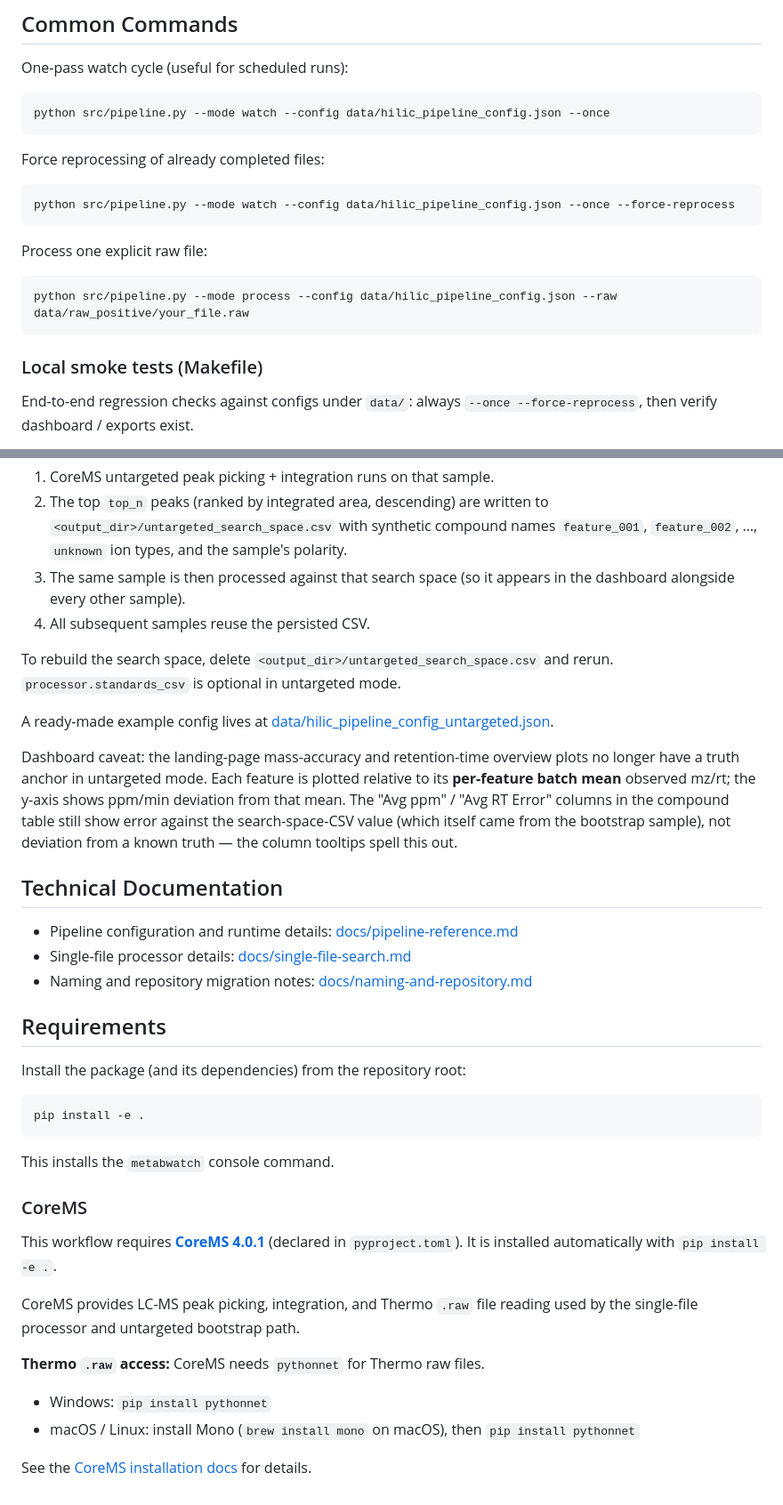
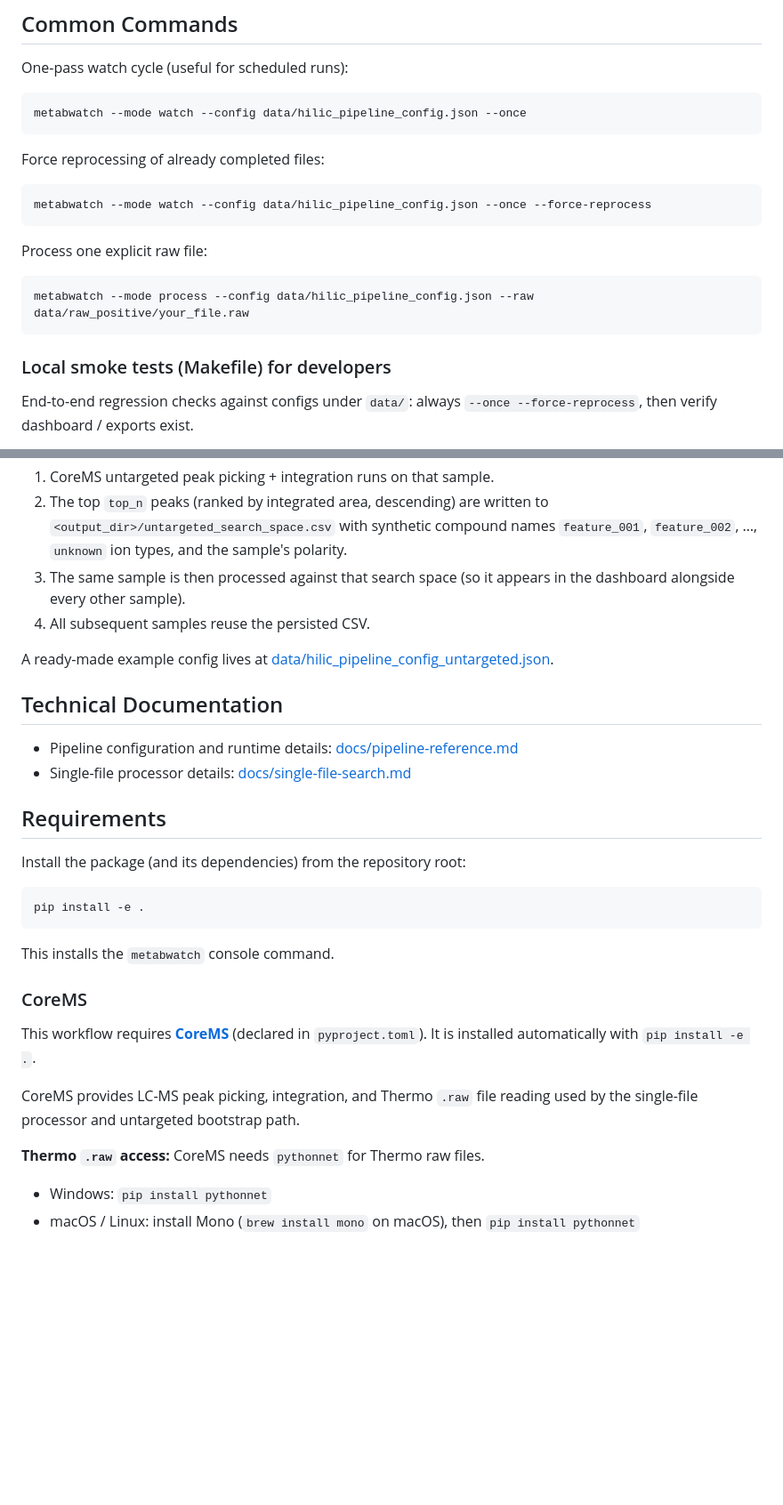
Before and after one commit to EMSL-Computing/MetabWatch, a Markdown page: README.md, 2 parts joined by grey strips. Shown at 89% size. GitHub-like rendering; blank space fills up the shorter version.

````diff
--- a/README.md
+++ b/README.md
@@ -36,22 +36,22 @@ The watcher avoids duplicate processing by tracking file status in `pipeline_man
 One-pass watch cycle (useful for scheduled runs):
 
 ```bash
-python src/pipeline.py --mode watch --config data/hilic_pipeline_config.json --once
+metabwatch --mode watch --config data/hilic_pipeline_config.json --once
 ```
 
 Force reprocessing of already completed files:
 
 ```bash
-python src/pipeline.py --mode watch --config data/hilic_pipeline_config.json --once --force-reprocess
+metabwatch --mode watch --config data/hilic_pipeline_config.json --once --force-reprocess
 ```
 
 Process one explicit raw file:
 
 ```bash
-python src/pipeline.py --mode process --config data/hilic_pipeline_config.json --raw data/raw_positive/your_file.raw
+metabwatch --mode process --config data/hilic_pipeline_config.json --raw data/raw_positive/your_file.raw
 ```
 
-### Local smoke tests (Makefile)
+### Local smoke tests (Makefile) for developers
 
 End-to-end regression checks against configs under `data/`: always `--once --force-reprocess`, then verify dashboard / exports exist.
 
@@ -87,17 +87,13 @@ In untargeted mode the first sample matching `watcher.sample_name_regex` is used
 3. The same sample is then processed against that search space (so it appears in the dashboard alongside every other sample).
 4. All subsequent samples reuse the persisted CSV.
 
-To rebuild the search space, delete `<output_dir>/untargeted_search_space.csv` and rerun. `processor.standards_csv` is optional in untargeted mode.
-
 A ready-made example config lives at [data/hilic_pipeline_config_untargeted.json](data/hilic_pipeline_config_untargeted.json).
 
-Dashboard caveat: the landing-page mass-accuracy and retention-time overview plots no longer have a truth anchor in untargeted mode. Each feature is plotted relative to its **per-feature batch mean** observed mz/rt; the y-axis shows ppm/min deviation from that mean. The "Avg ppm" / "Avg RT Error" columns in the compound table still show error against the search-space-CSV value (which itself came from the bootstrap sample), not deviation from a known truth — the column tooltips spell this out.
 
 ## Technical Documentation
 
 - Pipeline configuration and runtime details: [docs/pipeline-reference.md](docs/pipeline-reference.md)
 - Single-file processor details: [docs/single-file-search.md](docs/single-file-search.md)
-- Naming and repository migration notes: [docs/naming-and-repository.md](docs/naming-and-repository.md)
 
 ## Requirements
 
@@ -111,7 +107,7 @@ This installs the `metabwatch` console command.
 
 ### CoreMS
 
-This workflow requires **[CoreMS 4.0.1](https://pypi.org/project/CoreMS/4.0.1/)** (declared in `pyproject.toml`). It is installed automatically with `pip install -e .`.
+This workflow requires **[CoreMS](https://pypi.org/project/CoreMS)** (declared in `pyproject.toml`). It is installed automatically with `pip install -e .`.
 
 CoreMS provides LC-MS peak picking, integration, and Thermo `.raw` file reading used by the single-file processor and untargeted bootstrap path.
 
@@ -119,5 +115,3 @@ CoreMS provides LC-MS peak picking, integration, and Thermo `.raw` file reading
 
 - Windows: `pip install pythonnet`
 - macOS / Linux: install Mono (`brew install mono` on macOS), then `pip install pythonnet`
-
-See the [CoreMS installation docs](https://github.com/EMSL-Computing/CoreMS#installation) for details.
````
